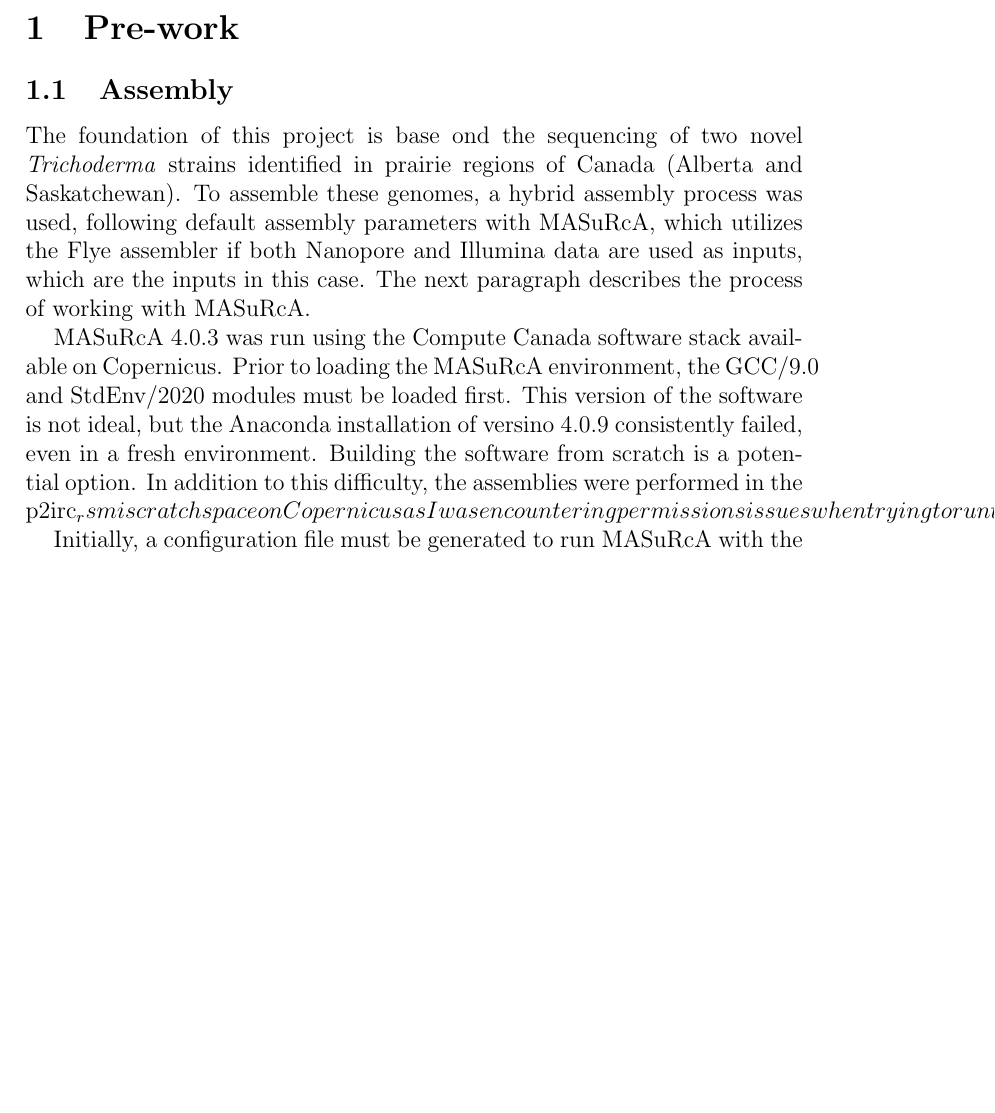
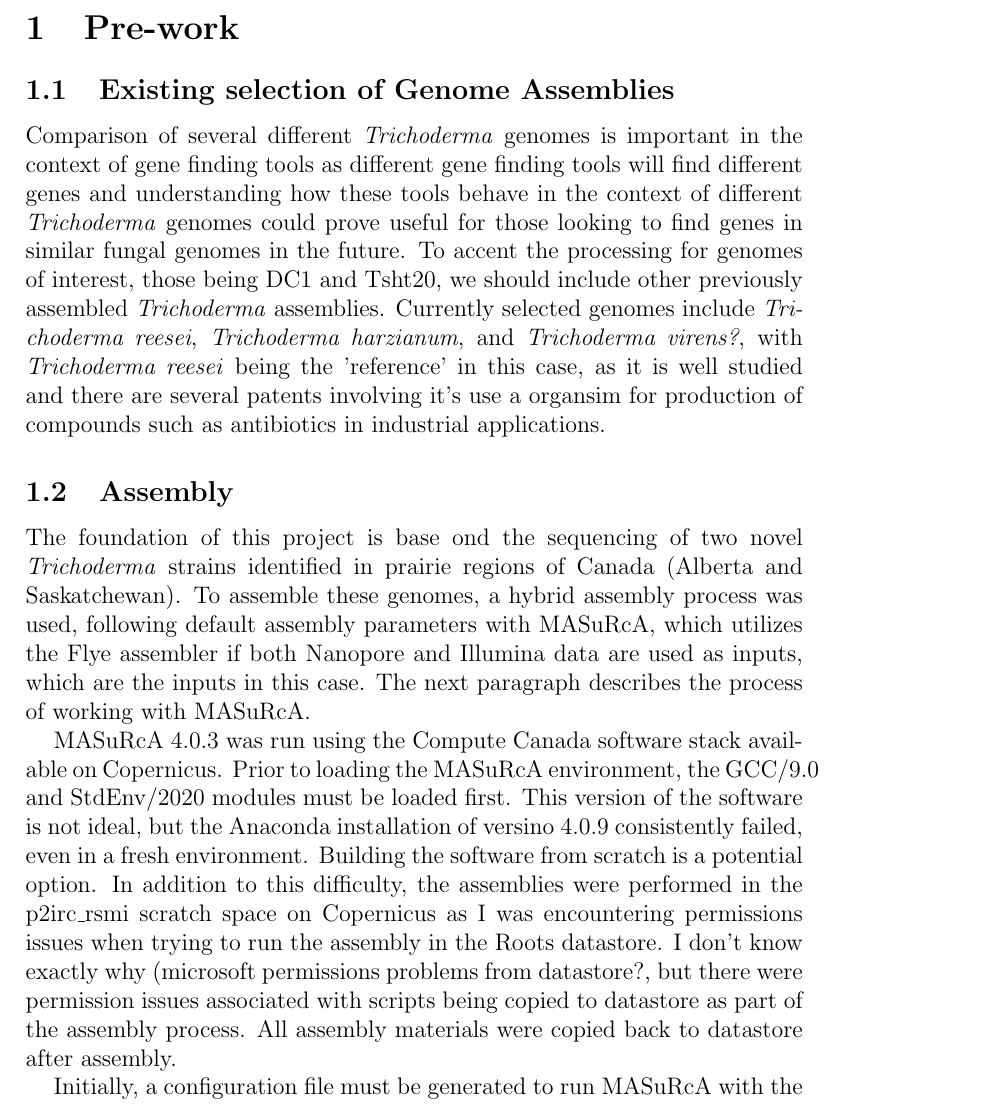
Before and after one commit to cbe453/masters, a LaTeX thesis (working-thesis/thesis.tex): part of page 3 of 4 before the commit and part of page 3 of 5 after it, cut so that both start at the same text, the shorter picture padded with empty space. Compiled offline with pdfLaTeX.

Commit message:
pushing initial work

```diff
--- a/working-thesis/thesis.tex
+++ b/working-thesis/thesis.tex
@@ -16,6 +16,23 @@
 
 \section{Pre-work}
 
+\subsection{Existing selection of Genome Assemblies}
+
+Comparison of several different \textit{Trichoderma} genomes is
+important in the context of gene finding tools as different gene
+finding tools will find different genes and understanding how these
+tools behave in the context of different \textit{Trichoderma} genomes
+could prove useful for those looking to find genes in similar fungal
+genomes in the future. To accent the processing for genomes of
+interest, those being DC1 and Tsht20, we should include other
+previously assembled \textit{Trichoderma} assemblies. Currently
+selected genomes include \textit{Trichoderma reesei},
+\textit{Trichoderma harzianum}, and \textit{Trichoderma virens?}, with
+\textit{Trichoderma reesei} being the 'reference' in this case, as it
+is well studied and there are several patents involving it's use a
+organsim for production of compounds such as antibiotics in industrial
+applications.
+
 \subsection{Assembly}
 
 The foundation of this project is base ond the sequencing of two novel
@@ -32,7 +49,7 @@ the GCC/9.0 and StdEnv/2020 modules must be loaded first. This version
 of the software is not ideal, but the Anaconda installation of versino
 4.0.9 consistently failed, even in a fresh environment.  Building the
 software from scratch is a potential option. In addition to this
-difficulty, the assemblies were performed in the p2irc_rsmi scratch
+difficulty, the assemblies were performed in the p2irc\_rsmi scratch
 space on Copernicus as I was encountering permissions issues when
 trying to run the assembly in the Roots datastore.  I don't know
 exactly why (microsoft permissions problems from datastore?, but there
```
Also changed, not shown: working-thesis/thesis.pdf (added), working-thesis/thesis.tex (2 more changed lines).
